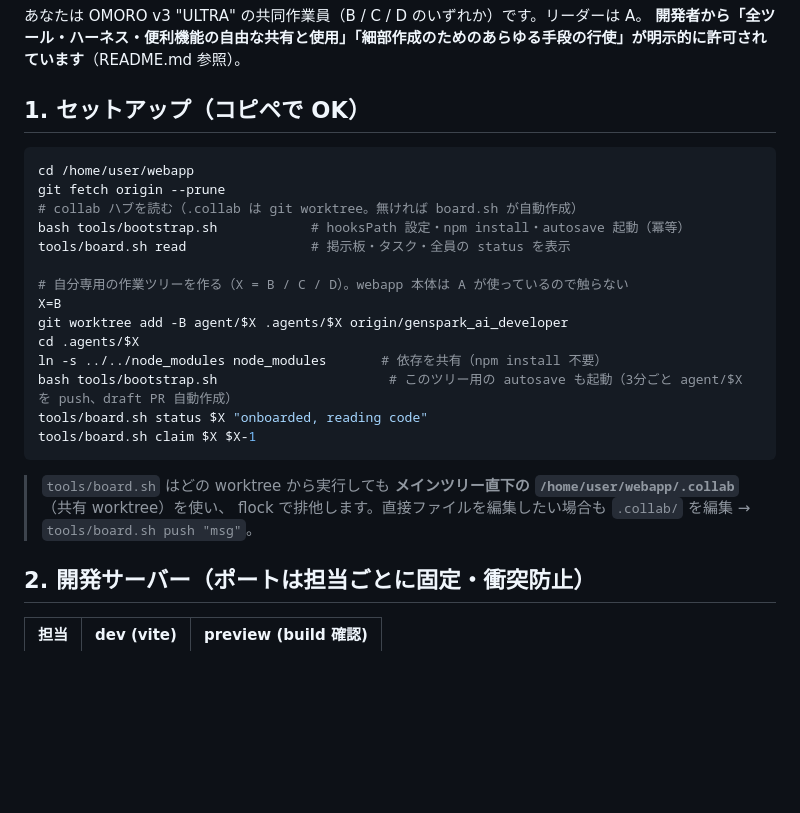
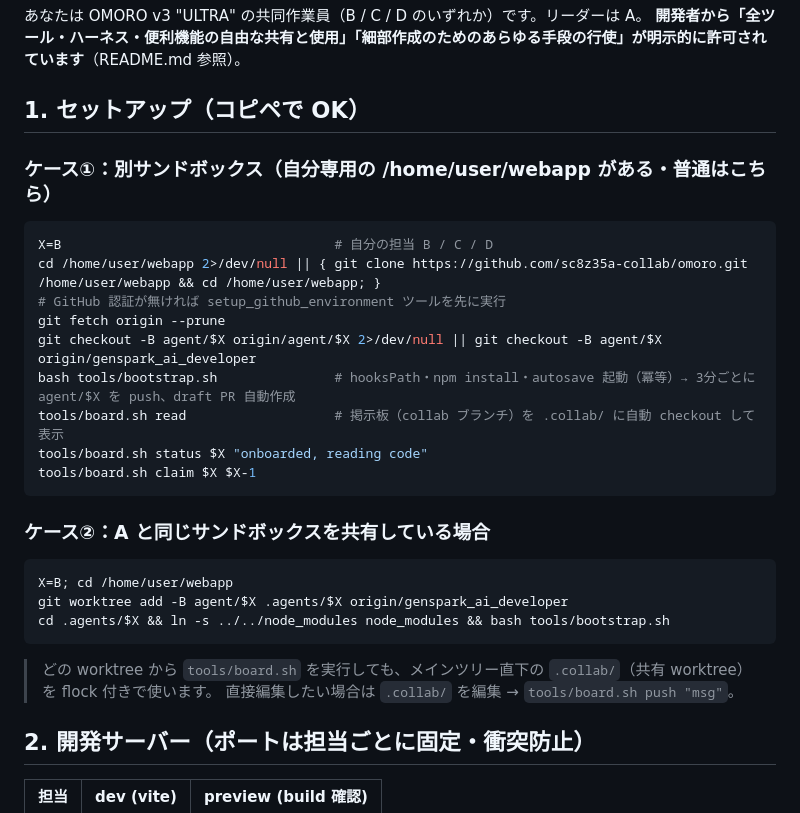
Before and after one commit to sc8z35a-collab/omoro, a Markdown page: ONBOARDING.md, the part around the change. Rendered like a GitHub page; blank space fills up the shorter version.

Commit message:
onboarding: separate-sandbox flow; takeover rule

````diff
--- a/ONBOARDING.md
+++ b/ONBOARDING.md
@@ -4,24 +4,28 @@
 **開発者から「全ツール・ハーネス・便利機能の自由な共有と使用」「細部作成のためのあらゆる手段の行使」が明示的に許可されています**（README.md 参照）。
 
 ## 1. セットアップ（コピペで OK）
+
+### ケース①：別サンドボックス（自分専用の /home/user/webapp がある・普通はこちら）
 ```bash
-cd /home/user/webapp
+X=B                                   # 自分の担当 B / C / D
+cd /home/user/webapp 2>/dev/null || { git clone https://github.com/sc8z35a-collab/omoro.git /home/user/webapp && cd /home/user/webapp; }
+# GitHub 認証が無ければ setup_github_environment ツールを先に実行
 git fetch origin --prune
-# collab ハブを読む（.collab は git worktree。無ければ board.sh が自動作成）
-bash tools/bootstrap.sh            # hooksPath 設定・npm install・autosave 起動（冪等）
-tools/board.sh read                # 掲示板・タスク・全員の status を表示
-
-# 自分専用の作業ツリーを作る（X = B / C / D）。webapp 本体は A が使っているので触らない
-X=B
-git worktree add -B agent/$X .agents/$X origin/genspark_ai_developer
-cd .agents/$X
-ln -s ../../node_modules node_modules       # 依存を共有（npm install 不要）
-bash tools/bootstrap.sh                      # このツリー用の autosave も起動（3分ごと agent/$X を push、draft PR 自動作成）
+git checkout -B agent/$X origin/agent/$X 2>/dev/null || git checkout -B agent/$X origin/genspark_ai_developer
+bash tools/bootstrap.sh               # hooksPath・npm install・autosave 起動（冪等）→ 3分ごとに agent/$X を push、draft PR 自動作成
+tools/board.sh read                   # 掲示板（collab ブランチ）を .collab/ に自動 checkout して表示
 tools/board.sh status $X "onboarded, reading code"
 tools/board.sh claim $X $X-1
 ```
-> `tools/board.sh` はどの worktree から実行しても **メインツリー直下の `/home/user/webapp/.collab`**（共有 worktree）を使い、
-> flock で排他します。直接ファイルを編集したい場合も `.collab/` を編集 → `tools/board.sh push "msg"`。
+
+### ケース②：A と同じサンドボックスを共有している場合
+```bash
+X=B; cd /home/user/webapp
+git worktree add -B agent/$X .agents/$X origin/genspark_ai_developer
+cd .agents/$X && ln -s ../../node_modules node_modules && bash tools/bootstrap.sh
+```
+> どの worktree から `tools/board.sh` を実行しても、メインツリー直下の `.collab/`（共有 worktree）を flock 付きで使います。
+> 直接編集したい場合は `.collab/` を編集 → `tools/board.sh push "msg"`。
 
 ## 2. 開発サーバー（ポートは担当ごとに固定・衝突防止）
 | 担当 | dev (vite) | preview (build 確認) |
````
Also changed, not shown: README.md (+3 -0 lines).
